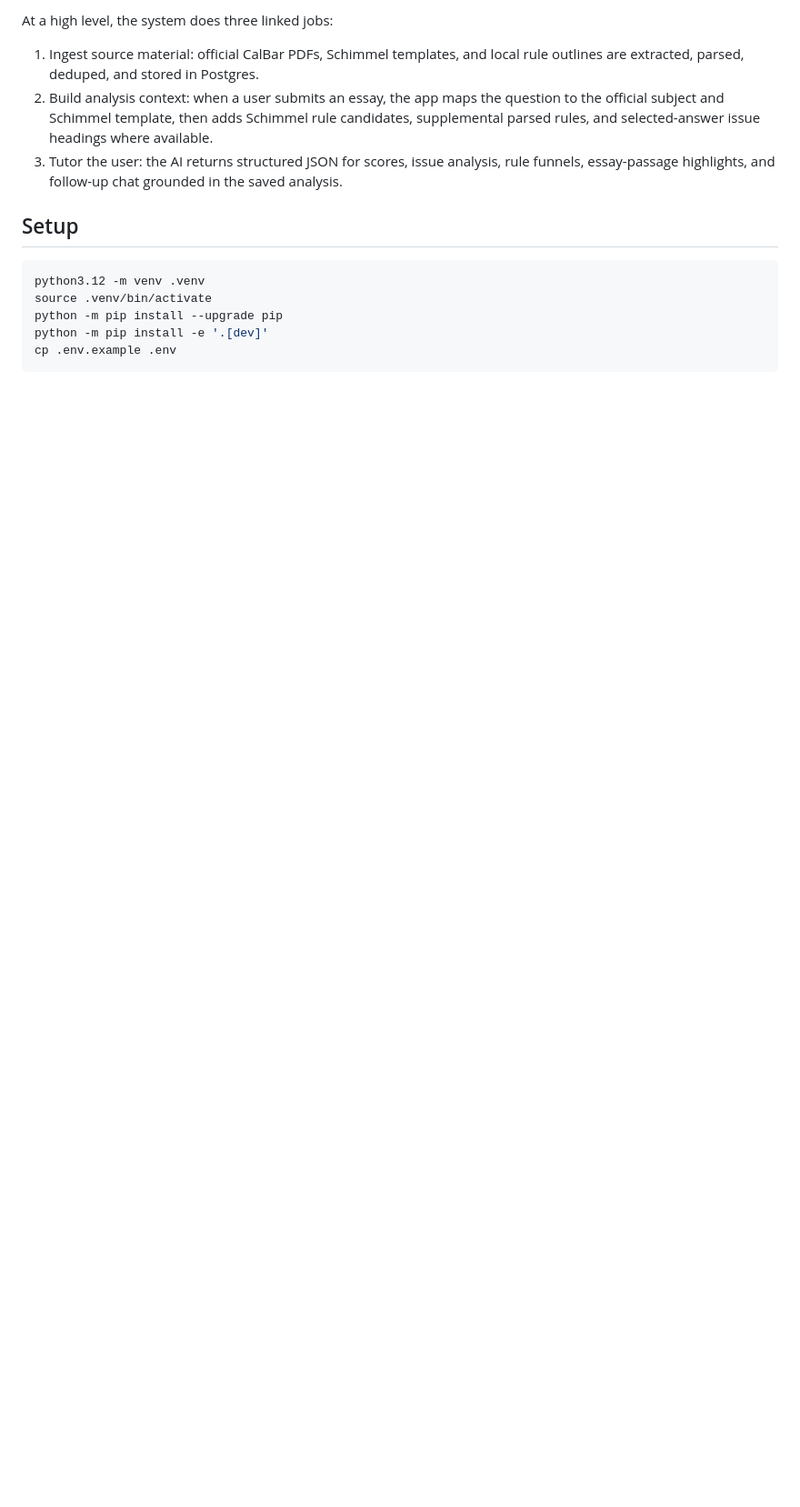
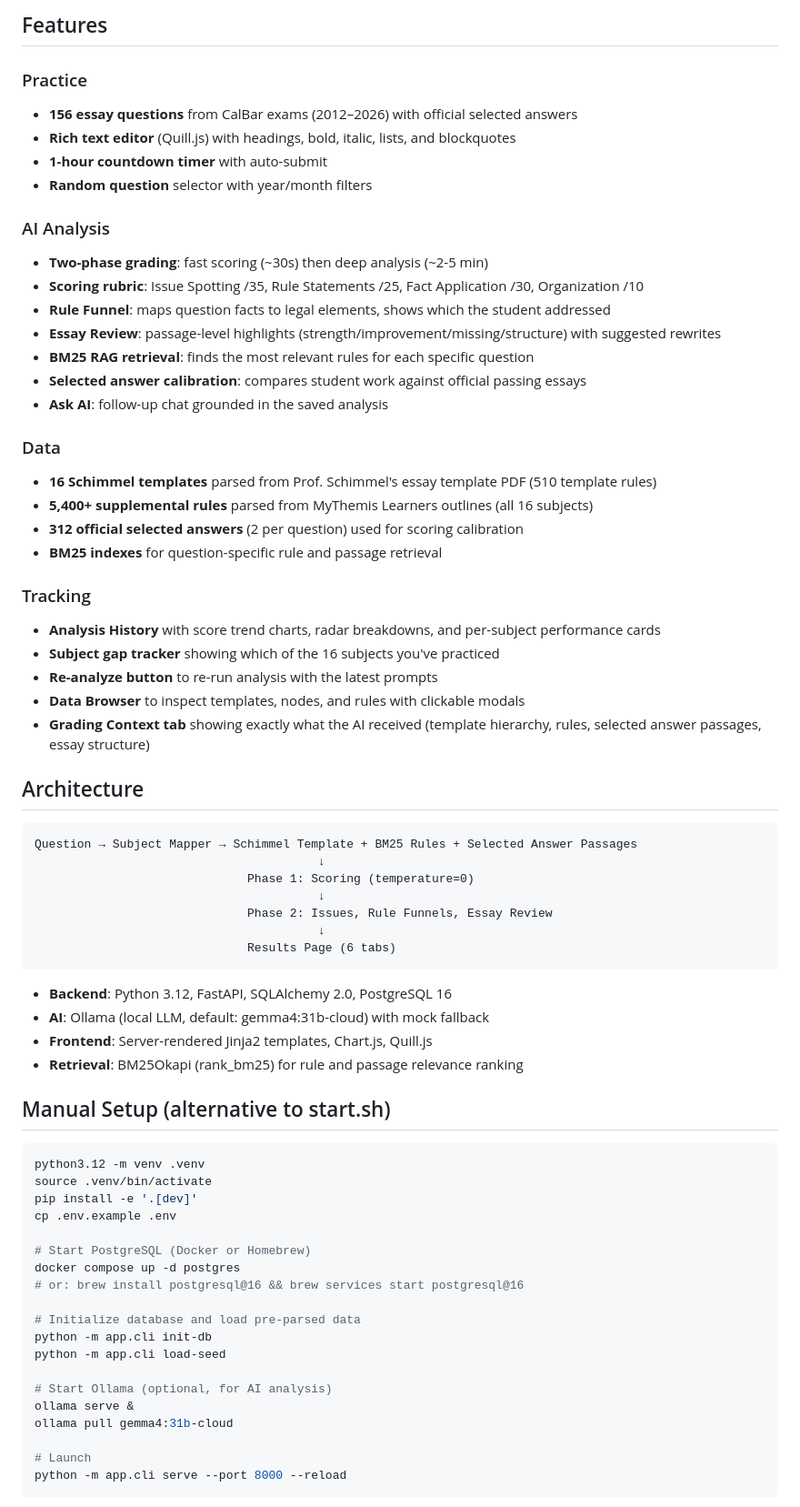
Before and after one commit to ryanhlam1219/CalBarExamPractice, a Markdown page: README.md, the part around one of its changes. Shown at 91% size. GitHub-like rendering; blank space fills up the shorter version.

````diff
--- a/README.md
+++ b/README.md
@@ -21,17 +18,72 @@ Local California Bar essay practice app for ingesting official exam PDFs, parsin
 
-At a high level, the system does three linked jobs:
+## Features
 
-1. Ingest source material: official CalBar PDFs, Schimmel templates, and local rule outlines are extracted, parsed, deduped, and stored in Postgres.
-2. Build analysis context: when a user submits an essay, the app maps the question to the official subject and Schimmel template, then adds Schimmel rule candidates, supplemental parsed rules, and selected-answer issue headings where available.
-3. Tutor the user: the AI returns structured JSON for scores, issue analysis, rule funnels, essay-passage highlights, and follow-up chat grounded in the saved analysis.
+### Practice
+- **156 essay questions** from CalBar exams (2012–2026) with official selected answers
+- **Rich text editor** (Quill.js) with headings, bold, italic, lists, and blockquotes
+- **1-hour countdown timer** with auto-submit
+- **Random question** selector with year/month filters
 
-## Setup
+### AI Analysis
+- **Two-phase grading**: fast scoring (~30s) then deep analysis (~2-5 min)
+- **Scoring rubric**: Issue Spotting /35, Rule Statements /25, Fact Application /30, Organization /10
+- **Rule Funnel**: maps question facts to legal elements, shows which the student addressed
+- **Essay Review**: passage-level highlights (strength/improvement/missing/structure) with suggested rewrites
+- **BM25 RAG retrieval**: finds the most relevant rules for each specific question
+- **Selected answer calibration**: compares student work against official passing essays
+- **Ask AI**: follow-up chat grounded in the saved analysis
+
+### Data
+- **16 Schimmel templates** parsed from Prof. Schimmel's essay template PDF (510 template rules)
+- **5,400+ supplemental rules** parsed from MyThemis Learners outlines (all 16 subjects)
+- **312 official selected answers** (2 per question) used for scoring calibration
+- **BM25 indexes** for question-specific rule and passage retrieval
+
+### Tracking
+- **Analysis History** with score trend charts, radar breakdowns, and per-subject performance cards
+- **Subject gap tracker** showing which of the 16 subjects you've practiced
+- **Re-analyze button** to re-run analysis with the latest prompts
+- **Data Browser** to inspect templates, nodes, and rules with clickable modals
+- **Grading Context tab** showing exactly what the AI received (template hierarchy, rules, selected answer passages, essay structure)
+
+## Architecture
+
+```
+Question → Subject Mapper → Schimmel Template + BM25 Rules + Selected Answer Passages
+                                        ↓
+                              Phase 1: Scoring (temperature=0)
+                                        ↓
+                              Phase 2: Issues, Rule Funnels, Essay Review
+                                        ↓
+                              Results Page (6 tabs)
+```
+
+- **Backend**: Python 3.12, FastAPI, SQLAlchemy 2.0, PostgreSQL 16
+- **AI**: Ollama (local LLM, default: gemma4:31b-cloud) with mock fallback
+- **Frontend**: Server-rendered Jinja2 templates, Chart.js, Quill.js
+- **Retrieval**: BM25Okapi (rank_bm25) for rule and passage relevance ranking
+
+## Manual Setup (alternative to start.sh)
 
 ```bash
 python3.12 -m venv .venv
 source .venv/bin/activate
-python -m pip install --upgrade pip
-python -m pip install -e '.[dev]'
+pip install -e '.[dev]'
 cp .env.example .env
+
+# Start PostgreSQL (Docker or Homebrew)
+docker compose up -d postgres
+# or: brew install postgresql@16 && brew services start postgresql@16
+
+# Initialize database and load pre-parsed data
+python -m app.cli init-db
+python -m app.cli load-seed
+
+# Start Ollama (optional, for AI analysis)
+ollama serve &
+ollama pull gemma4:31b-cloud
+
+# Launch
+python -m app.cli serve --port 8000 --reload
 ```
 
````
Also changed, not shown: other parts of README.md (+32 -144 lines).
